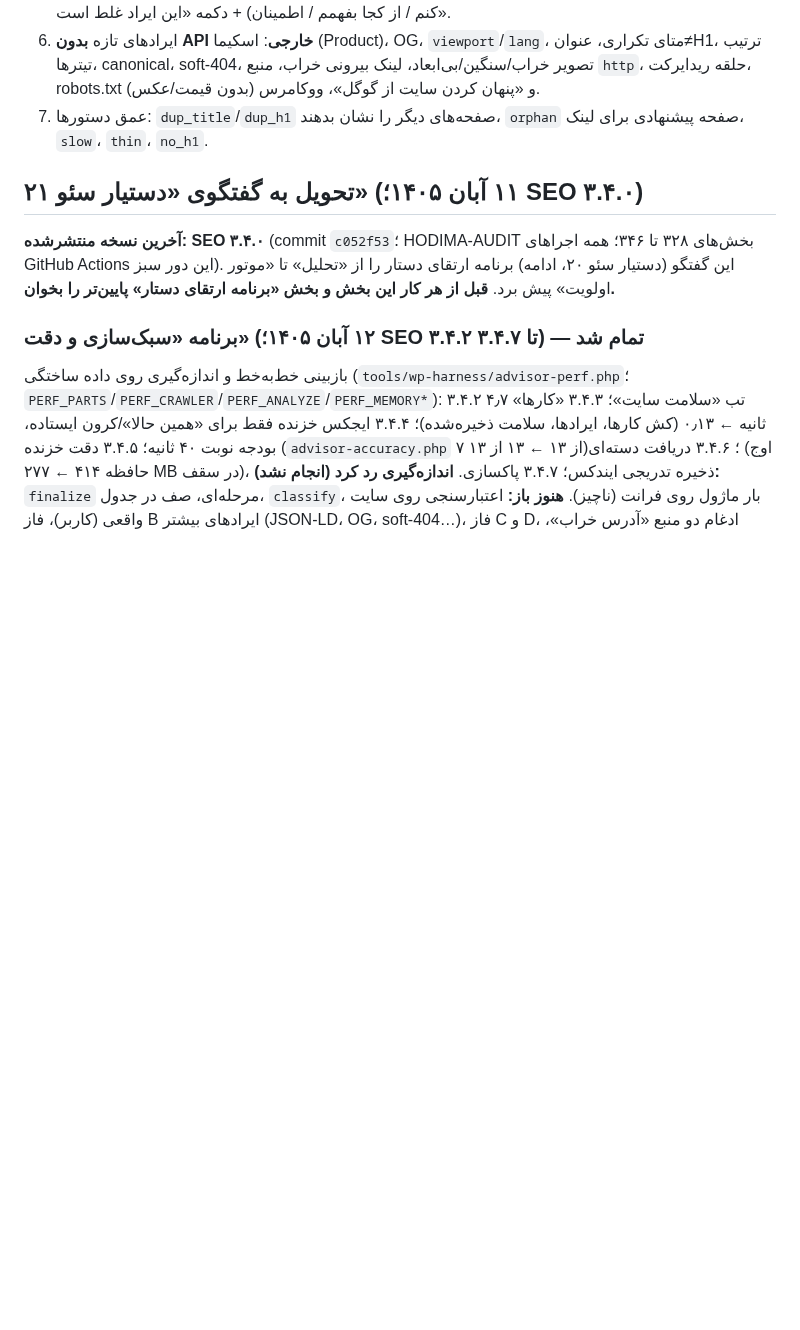
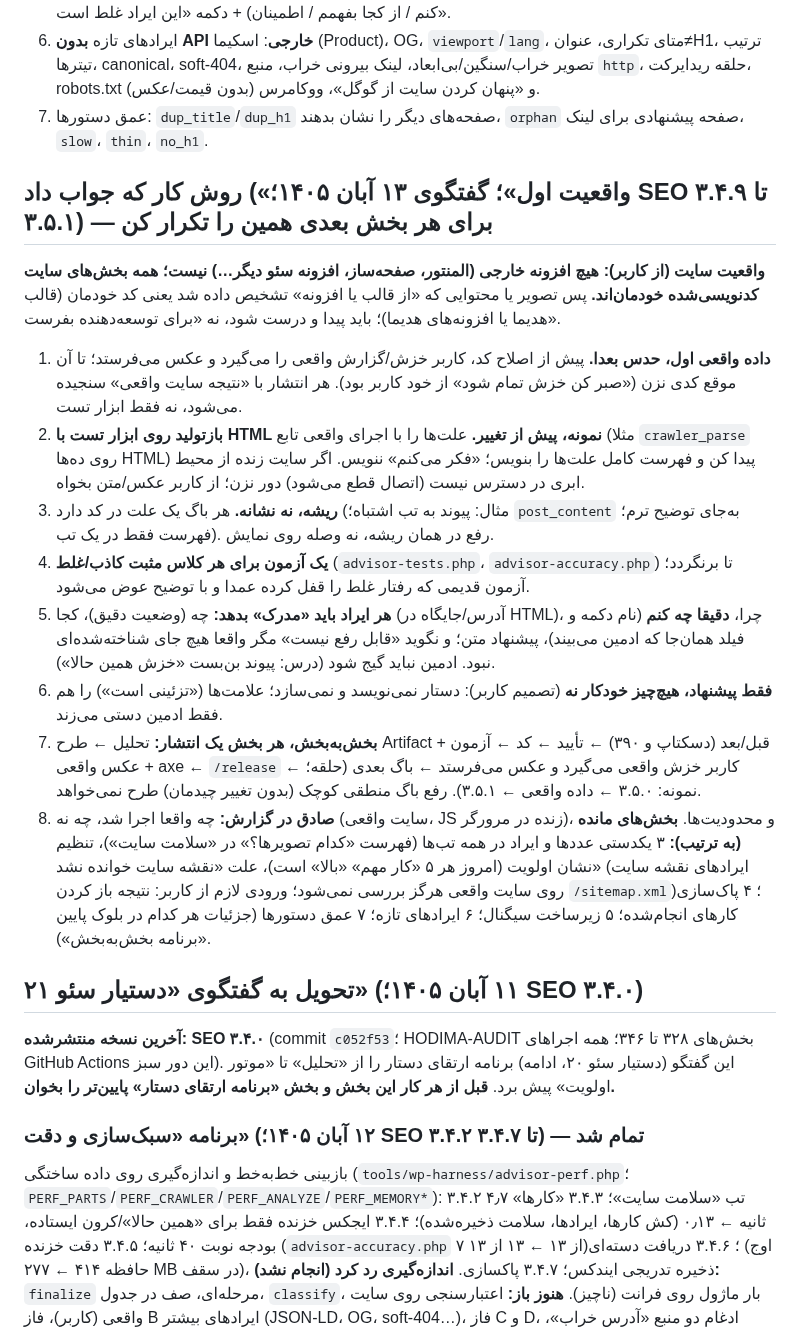
Before and after one commit to hodhodtoys-stack/hodima, a Markdown page: docs/seo-advisor.md, the part around the change. Rendered like a GitHub page; blank space fills up the shorter version.

Commit message:
Docs: advisor "reality first" working method and site fact (no external plugins)
Records the loop that worked in SEO 3.4.9-3.5.1 (real data first, reproduce on harness, root cause, one test per
false-positive class, evidence per issue, suggestions only, section by section) and the user's fact that the site has
no external plugins (Elementor etc.), so "theme/plugin" findings mean our own code.

Co-Authored-By: Claude Sonnet 5.5 <noreply@anthropic.com>
Claude-Session: https://claude.ai/code/session_01S9evCdJED5ByQYSmEPmnxN

```diff
--- a/docs/seo-advisor.md
+++ b/docs/seo-advisor.md
@@ -13,6 +13,18 @@
 5. زیرساخت «سیگنال‌ها» (JSON فشرده هر صفحه به‌جای ستون ثابت) و قالب یکسان ایراد (چه / کجا / چرا / چه کنم / از کجا بفهمم / اطمینان) + دکمه «این ایراد غلط است».
 6. ایرادهای تازه **بدون API خارجی**: اسکیما (Product)، OG، `viewport`/`lang`، متای تکراری، عنوان≠H1، ترتیب تیترها، canonical، soft-404، تصویر خراب/سنگین/بی‌ابعاد، لینک بیرونی خراب، منبع `http`، حلقه ریدایرکت، robots.txt و «پنهان کردن سایت از گوگل»، ووکامرس (بدون قیمت/عکس).
 7. عمق دستورها: `dup_title`/`dup_h1` صفحه‌های دیگر را نشان بدهند، `orphan` صفحه پیشنهادی برای لینک، `slow`، `thin`، `no_h1`.
+
+## روش کار که جواب داد («واقعیت اول»؛ گفتگوی ۱۳ آبان ۱۴۰۵؛ SEO ۳.۴.۹ تا ۳.۵.۱) — برای هر بخش بعدی همین را تکرار کن
+**واقعیت سایت (از کاربر):** **هیچ افزونه خارجی (المنتور، صفحه‌ساز، افزونه سئو دیگر…) نیست؛ همه بخش‌های سایت کدنویسی‌شده خودمان‌اند.** پس تصویر یا محتوایی که «از قالب یا افزونه» تشخیص داده شد یعنی کد خودمان (قالب هدیما یا افزونه‌های هدیما)؛ باید پیدا و درست شود، نه «برای توسعه‌دهنده بفرست».
+1. **داده واقعی اول، حدس بعدا.** پیش از اصلاح کد، کاربر خزش/گزارش واقعی را می‌گیرد و عکس می‌فرستد؛ تا آن موقع کدی نزن («صبر کن خزش تمام شود» از خود کاربر بود). هر انتشار با «نتیجه سایت واقعی» سنجیده می‌شود، نه فقط ابزار تست.
+2. **بازتولید روی ابزار تست با HTML نمونه، پیش از تغییر.** علت‌ها را با اجرای واقعی تابع (مثلا `crawler_parse` روی ده‌ها HTML) پیدا کن و فهرست کامل علت‌ها را بنویس؛ «فکر می‌کنم» ننویس. اگر سایت زنده از محیط ابری در دسترس نیست (اتصال قطع می‌شود) دور نزن؛ از کاربر عکس/متن بخواه.
+3. **ریشه، نه نشانه.** هر باگ یک علت در کد دارد (مثال: پیوند به تب اشتباه؛ `post_content` به‌جای توضیح ترم؛ فهرست فقط در یک تب). رفع در همان ریشه، نه وصله روی نمایش.
+4. **یک آزمون برای هر کلاس مثبت کاذب/غلط** (`advisor-tests.php`، `advisor-accuracy.php`) تا برنگردد؛ آزمون قدیمی که رفتار غلط را قفل کرده عمدا و با توضیح عوض می‌شود.
+5. **هر ایراد باید «مدرک» بدهد:** چه (وضعیت دقیق)، کجا (آدرس/جایگاه در HTML)، چرا، **دقیقا چه کنم** (نام دکمه و فیلد همان‌جا که ادمین می‌بیند)، پیشنهاد متن؛ و نگوید «قابل رفع نیست» مگر واقعا هیچ جای شناخته‌شده‌ای نبود. ادمین نباید گیج شود (درس: پیوند بن‌بست «خزش همین حالا»).
+6. **فقط پیشنهاد، هیچ‌چیز خودکار نه** (تصمیم کاربر): دستار نمی‌نویسد و نمی‌سازد؛ علامت‌ها («تزئینی است») را هم فقط ادمین دستی می‌زند.
+7. **بخش‌به‌بخش، هر بخش یک انتشار:** تحلیل ← طرح Artifact قبل/بعد (دسکتاپ و ۳۹۰) ← تأیید ← کد ← آزمون + عکس واقعی + axe ← `/release` ← کاربر خزش واقعی می‌گیرد و عکس می‌فرستد ← باگ بعدی (حلقه؛ نمونه: ۳.۵.۰ ← داده واقعی ← ۳.۵.۱). رفع باگ منطقی کوچک (بدون تغییر چیدمان) طرح نمی‌خواهد.
+8. **صادق در گزارش:** چه واقعا اجرا شد، چه نه (سایت واقعی، JS زنده در مرورگر)، و محدودیت‌ها.
+**بخش‌های مانده (به ترتیب):** ۳ یکدستی عددها و ایراد در همه تب‌ها (فهرست «کدام تصویرها؟» در «سلامت سایت»)، تنظیم نشان اولویت (امروز هر ۵ «کار مهم» «بالا» است)، علت «نقشه سایت خوانده نشد» (ایرادهای نقشه سایت روی سایت واقعی هرگز بررسی نمی‌شود؛ ورودی لازم از کاربر: نتیجه باز کردن `/sitemap.xml`)؛ ۴ پاک‌سازی کارهای انجام‌شده؛ ۵ زیرساخت سیگنال؛ ۶ ایرادهای تازه؛ ۷ عمق دستورها (جزئیات هر کدام در بلوک پایین «برنامه بخش‌به‌بخش»).
 
 ## تحویل به گفتگوی «دستیار سئو ۲۱» (۱۱ آبان ۱۴۰۵؛ SEO ۳.۴.۰)
 **آخرین نسخه منتشرشده: SEO ۳.۴.۰** (commit `c052f53`؛ HODIMA-AUDIT بخش‌های ۳۲۸ تا ۳۴۶؛ همه اجراهای GitHub Actions این دور سبز). این گفتگو (دستیار سئو ۲۰، ادامه) برنامه ارتقای دستار را از «تحلیل» تا «موتور اولویت» پیش برد. **قبل از هر کار این بخش و بخش «برنامه ارتقای دستار» پایین‌تر را بخوان.**
```
